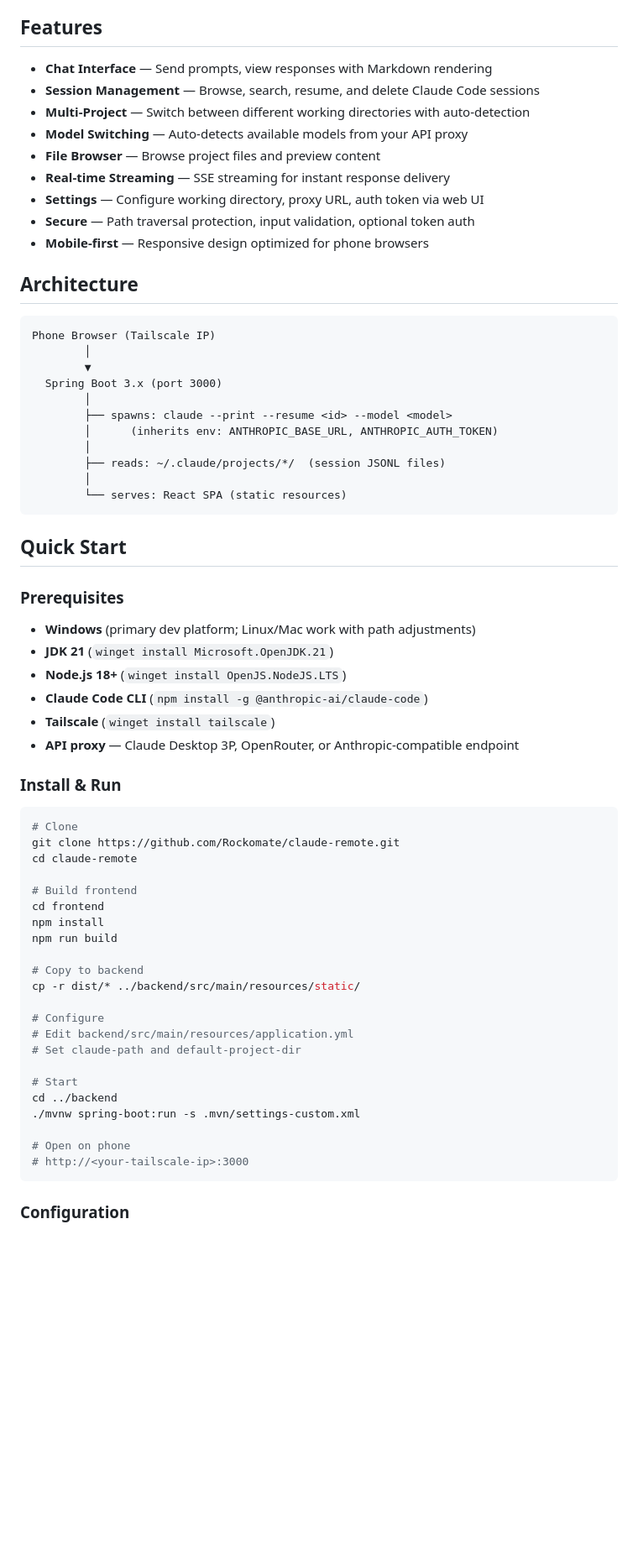
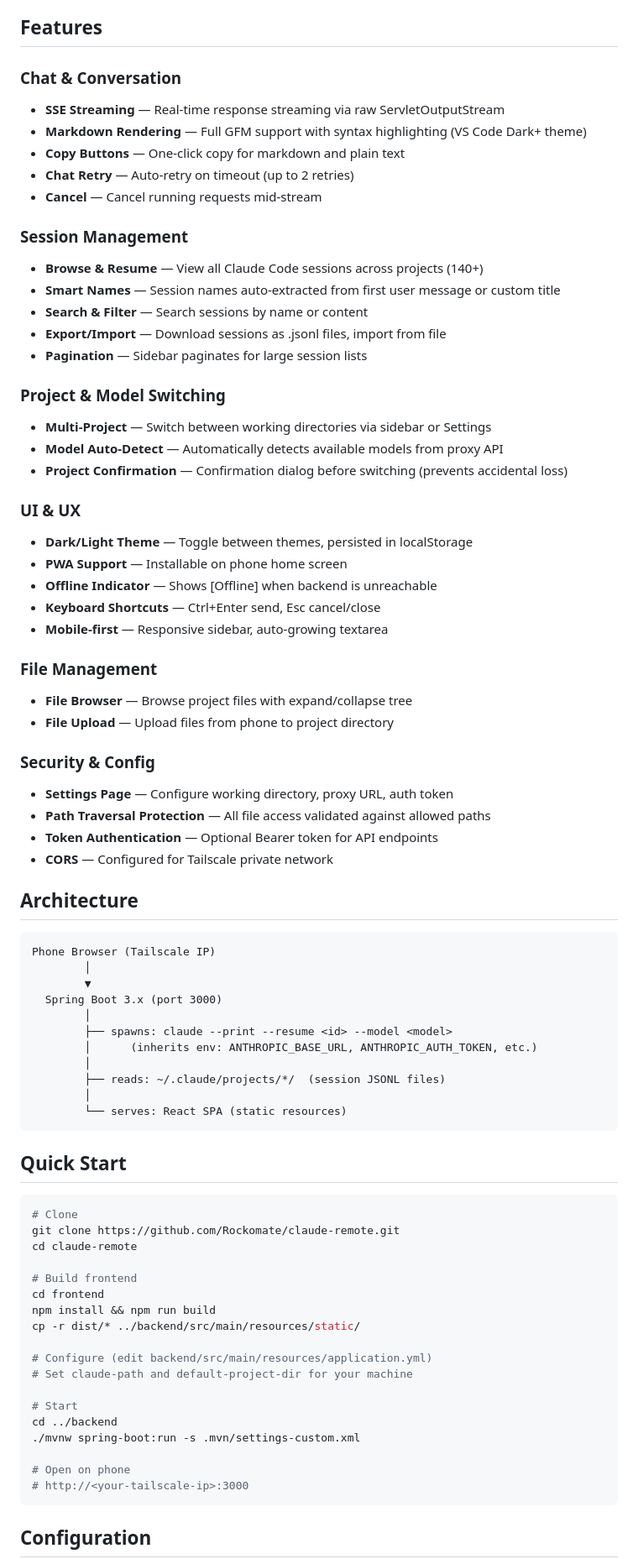
Before and after one commit to Rockomate/claude-remote, a Markdown page: README.md, the part around one of its changes. Shown at 84% size. GitHub-like rendering; blank space fills up the shorter version.

Commit message:
docs: update README with all features (PWA, themes, export/import, syntax highlighting)
Co-Authored-By: Claude Sonnet 4.6 (1M context) <noreply@anthropic.com>

````diff
--- a/README.md
+++ b/README.md
@@ -4,15 +4,41 @@ Mobile remote control panel for [Claude Code](https://claude.ai/code). Control C
 
 ## Features
 
-- **Chat Interface** — Send prompts, view responses with Markdown rendering
-- **Session Management** — Browse, search, resume, and delete Claude Code sessions
-- **Multi-Project** — Switch between different working directories with auto-detection
-- **Model Switching** — Auto-detects available models from your API proxy
-- **File Browser** — Browse project files and preview content
-- **Real-time Streaming** — SSE streaming for instant response delivery
-- **Settings** — Configure working directory, proxy URL, auth token via web UI
-- **Secure** — Path traversal protection, input validation, optional token auth
-- **Mobile-first** — Responsive design optimized for phone browsers
+### Chat & Conversation
+- **SSE Streaming** — Real-time response streaming via raw ServletOutputStream
+- **Markdown Rendering** — Full GFM support with syntax highlighting (VS Code Dark+ theme)
+- **Copy Buttons** — One-click copy for markdown and plain text
+- **Chat Retry** — Auto-retry on timeout (up to 2 retries)
+- **Cancel** — Cancel running requests mid-stream
+
+### Session Management
+- **Browse & Resume** — View all Claude Code sessions across projects (140+)
+- **Smart Names** — Session names auto-extracted from first user message or custom title
+- **Search & Filter** — Search sessions by name or content
+- **Export/Import** — Download sessions as .jsonl files, import from file
+- **Pagination** — Sidebar paginates for large session lists
+
+### Project & Model Switching
+- **Multi-Project** — Switch between working directories via sidebar or Settings
+- **Model Auto-Detect** — Automatically detects available models from proxy API
+- **Project Confirmation** — Confirmation dialog before switching (prevents accidental loss)
+
+### UI & UX
+- **Dark/Light Theme** — Toggle between themes, persisted in localStorage
+- **PWA Support** — Installable on phone home screen
+- **Offline Indicator** — Shows [Offline] when backend is unreachable
+- **Keyboard Shortcuts** — Ctrl+Enter send, Esc cancel/close
+- **Mobile-first** — Responsive sidebar, auto-growing textarea
+
+### File Management
+- **File Browser** — Browse project files with expand/collapse tree
+- **File Upload** — Upload files from phone to project directory
+
+### Security & Config
+- **Settings Page** — Configure working directory, proxy URL, auth token
+- **Path Traversal Protection** — All file access validated against allowed paths
+- **Token Authentication** — Optional Bearer token for API endpoints
+- **CORS** — Configured for Tailscale private network
 
 ## Architecture
 
@@ -23,7 +49,7 @@ Phone Browser (Tailscale IP)
   Spring Boot 3.x (port 3000)
         │
         ├── spawns: claude --print --resume <id> --model <model>
-        │      (inherits env: ANTHROPIC_BASE_URL, ANTHROPIC_AUTH_TOKEN)
+        │      (inherits env: ANTHROPIC_BASE_URL, ANTHROPIC_AUTH_TOKEN, etc.)
         │
         ├── reads: ~/.claude/projects/*/  (session JSONL files)
         │
@@ -32,17 +58,6 @@ Phone Browser (Tailscale IP)
 
 ## Quick Start
 
-### Prerequisites
-
-- **Windows** (primary dev platform; Linux/Mac work with path adjustments)
-- **JDK 21** (`winget install Microsoft.OpenJDK.21`)
-- **Node.js 18+** (`winget install OpenJS.NodeJS.LTS`)
-- **Claude Code CLI** (`npm install -g @anthropic-ai/claude-code`)
-- **Tailscale** (`winget install tailscale`)
-- **API proxy** — Claude Desktop 3P, OpenRouter, or Anthropic-compatible endpoint
-
-### Install & Run
-
 ```bash
 # Clone
 git clone https://github.com/Rockomate/claude-remote.git
@@ -50,15 +65,11 @@ cd claude-remote
 
 # Build frontend
 cd frontend
-npm install
-npm run build
-
-# Copy to backend
+npm install && npm run build
 cp -r dist/* ../backend/src/main/resources/static/
 
-# Configure
-# Edit backend/src/main/resources/application.yml
-# Set claude-path and default-project-dir
+# Configure (edit backend/src/main/resources/application.yml)
+# Set claude-path and default-project-dir for your machine
 
 # Start
 cd ../backend
@@ -68,5 +79,5 @@ cd ../backend
 # http://<your-tailscale-ip>:3000
 ```
 
-### Configuration
+## Configuration
 
````
Also changed, not shown: other parts of README.md (+15 -40 lines).
